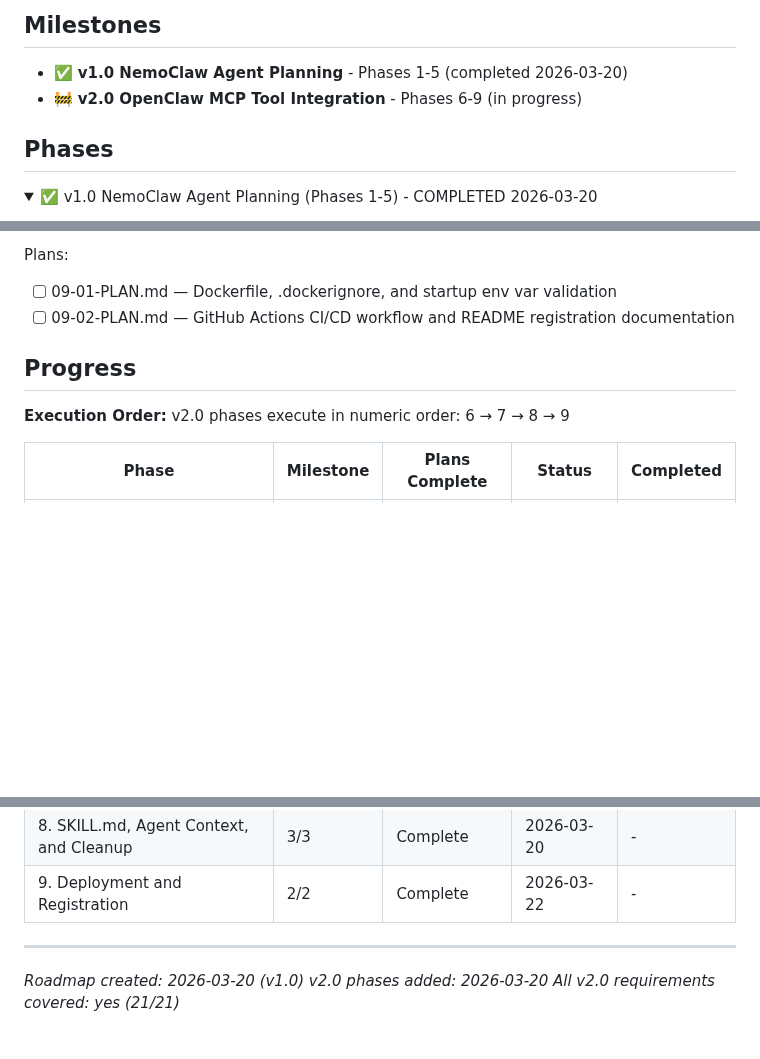
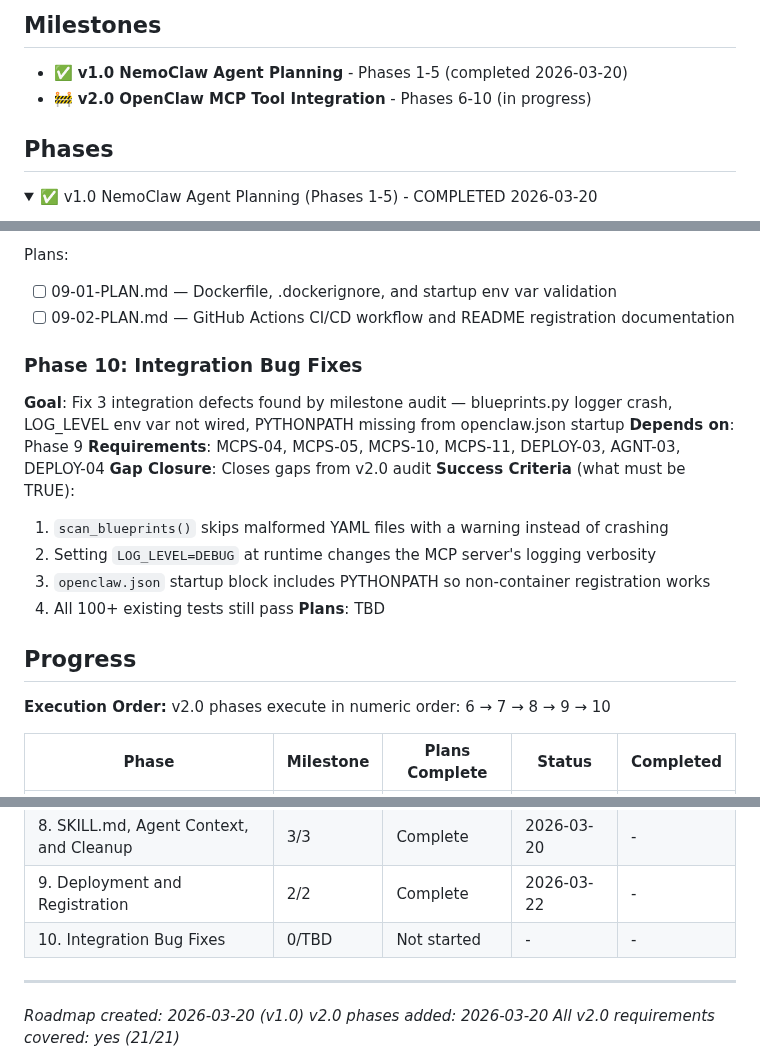
Before and after one commit to weka/wekaappstore, a Markdown page: .planning/ROADMAP.md, 3 parts joined by grey strips. Rendered like a GitHub page; folded sections open; blank space fills up the shorter version.

Commit message:
docs(roadmap): add gap closure phase 10

```diff
--- a/.planning/ROADMAP.md
+++ b/.planning/ROADMAP.md
@@ -6,7 +6,7 @@
 ## Milestones
 
 - ✅ **v1.0 NemoClaw Agent Planning** - Phases 1-5 (completed 2026-03-20)
-- 🚧 **v2.0 OpenClaw MCP Tool Integration** - Phases 6-9 (in progress)
+- 🚧 **v2.0 OpenClaw MCP Tool Integration** - Phases 6-10 (in progress)
 
 ## Phases
 
@@ -150,10 +150,22 @@ Plans:
 - [ ] 09-01-PLAN.md — Dockerfile, .dockerignore, and startup env var validation
 - [ ] 09-02-PLAN.md — GitHub Actions CI/CD workflow and README registration documentation
 
+### Phase 10: Integration Bug Fixes
+**Goal**: Fix 3 integration defects found by milestone audit — blueprints.py logger crash, LOG_LEVEL env var not wired, PYTHONPATH missing from openclaw.json startup
+**Depends on**: Phase 9
+**Requirements**: MCPS-04, MCPS-05, MCPS-10, MCPS-11, DEPLOY-03, AGNT-03, DEPLOY-04
+**Gap Closure**: Closes gaps from v2.0 audit
+**Success Criteria** (what must be TRUE):
+  1. `scan_blueprints()` skips malformed YAML files with a warning instead of crashing
+  2. Setting `LOG_LEVEL=DEBUG` at runtime changes the MCP server's logging verbosity
+  3. `openclaw.json` startup block includes PYTHONPATH so non-container registration works
+  4. All 100+ existing tests still pass
+**Plans**: TBD
+
 ## Progress
 
 **Execution Order:**
-v2.0 phases execute in numeric order: 6 → 7 → 8 → 9
+v2.0 phases execute in numeric order: 6 → 7 → 8 → 9 → 10
 
 | Phase | Milestone | Plans Complete | Status | Completed |
 |-------|-----------|----------------|--------|-----------|
@@ -166,6 +178,7 @@ v2.0 phases execute in numeric order: 6 → 7 → 8 → 9
 | 7. Validation, Apply, and Status Tools | 1/2 | In Progress|  | - |
 | 8. SKILL.md, Agent Context, and Cleanup | 3/3 | Complete   | 2026-03-20 | - |
 | 9. Deployment and Registration | 2/2 | Complete   | 2026-03-22 | - |
+| 10. Integration Bug Fixes | 0/TBD | Not started | - | - |
 
 ---
 *Roadmap created: 2026-03-20 (v1.0)*
```
